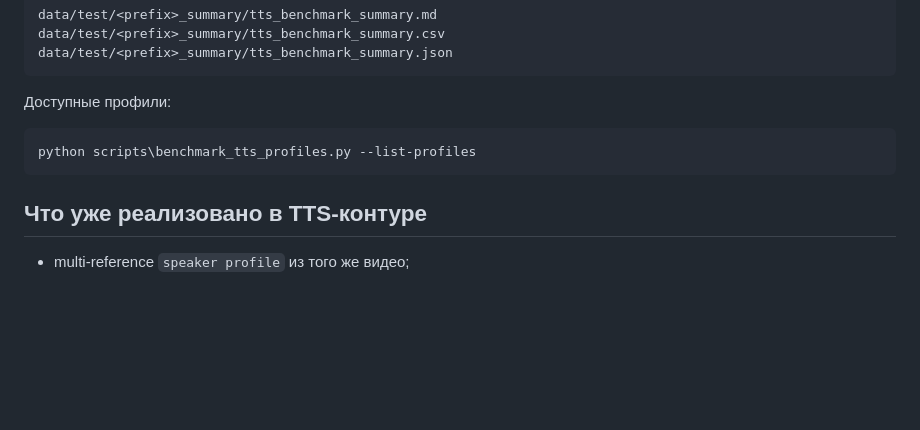
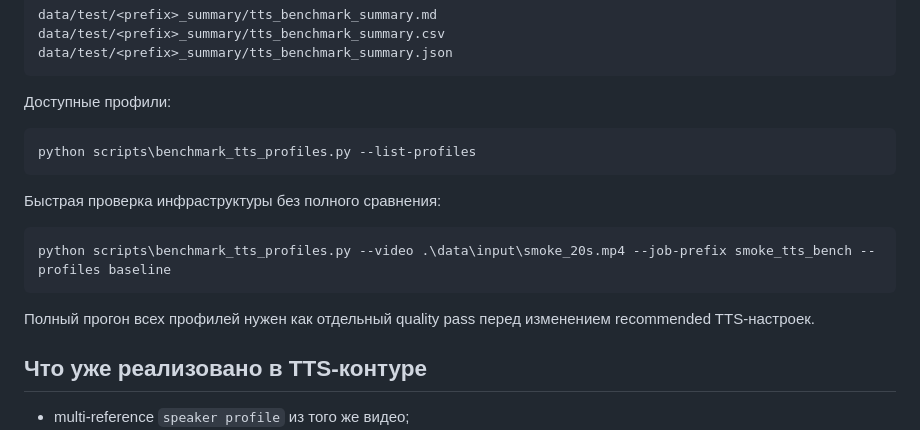
Before and after one commit to SemyaN1el/vid_dub, a Markdown page: README.md, the part around the change. GitHub-like rendering; blank space fills up the shorter version.

Commit message:
Обновление roadmap TTS benchmark

````diff
--- a/README.md
+++ b/README.md
@@ -298,6 +298,14 @@ data/test/<prefix>_summary/tts_benchmark_summary.json
 python scripts\benchmark_tts_profiles.py --list-profiles
 ```
 
+Быстрая проверка инфраструктуры без полного сравнения:
+
+```powershell
+python scripts\benchmark_tts_profiles.py --video .\data\input\smoke_20s.mp4 --job-prefix smoke_tts_bench --profiles baseline
+```
+
+Полный прогон всех профилей нужен как отдельный quality pass перед изменением recommended TTS-настроек.
+
 ## Что уже реализовано в TTS-контуре
 
 - multi-reference `speaker profile` из того же видео;
````
Also changed, not shown: ENGINEERING_MAP.md (+19 -4 lines).
